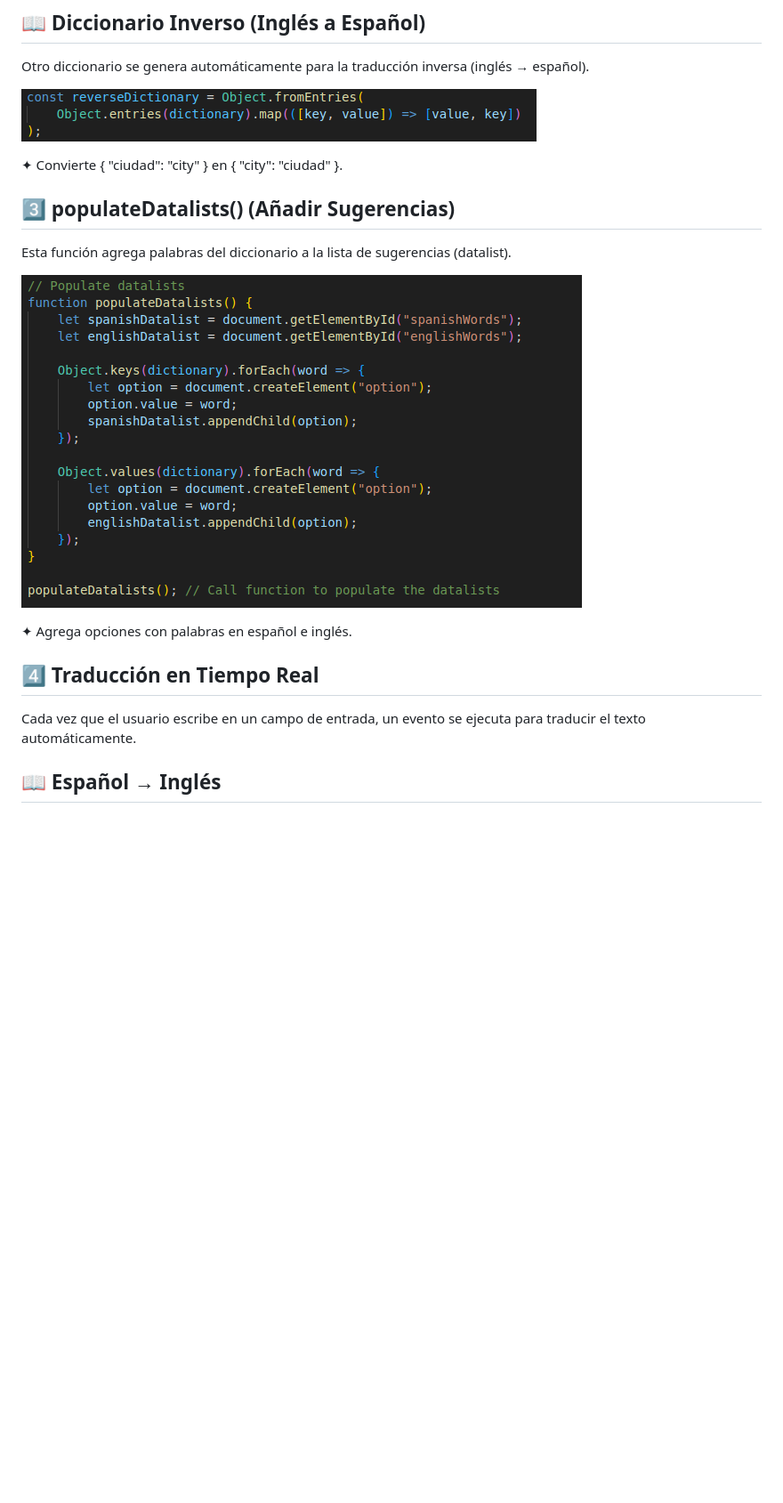
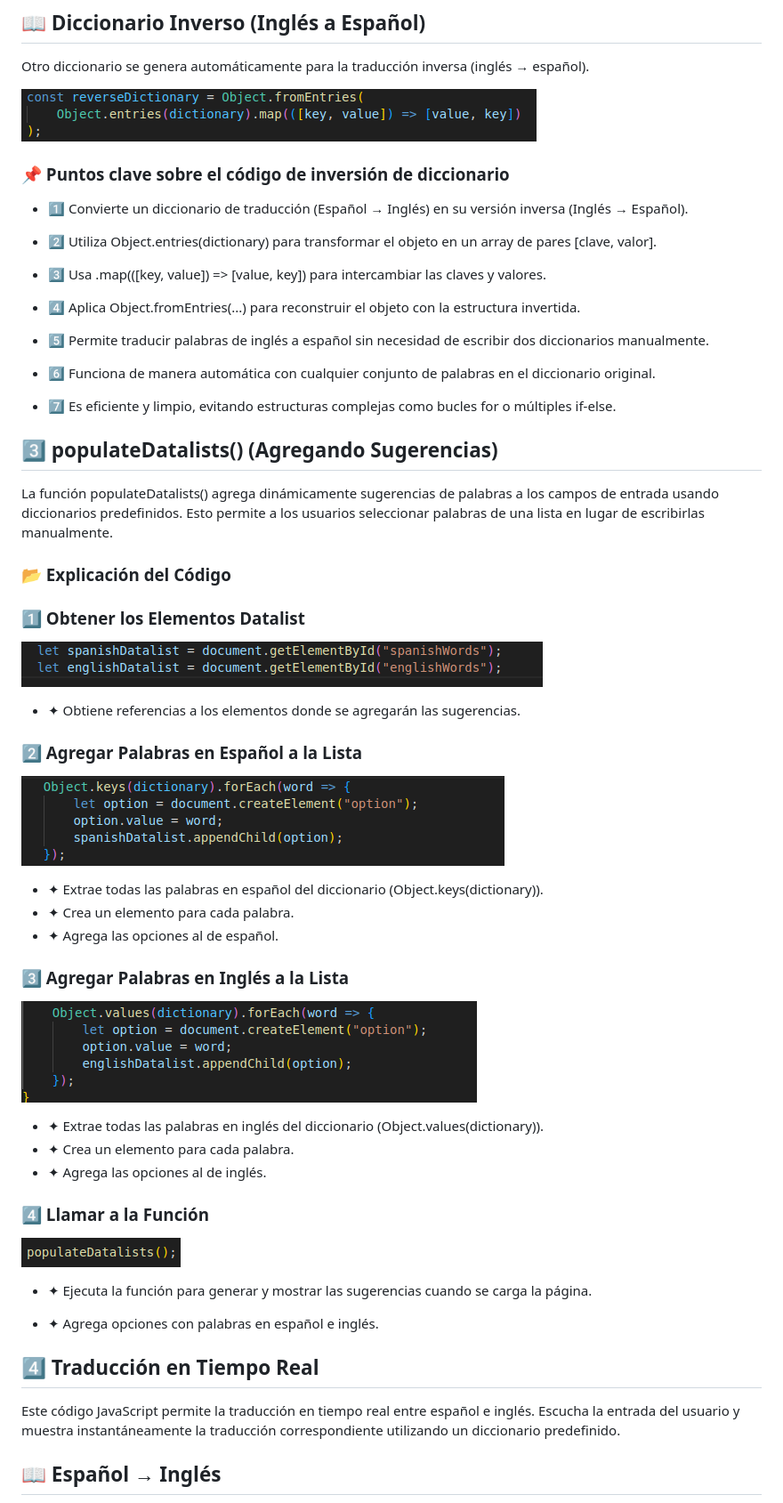
Before and after one commit to mahamsajid55/traductor-MAA, a Markdown page: README.md, the part around the change printed below. Shown: that part at 89% size. GitHub-like rendering; pictures changed too: objectkeys.png (added), objectvalue.png (added), populate.png (added); blank space fills up the shorter version.

```diff
--- a/README.md
+++ b/README.md
@@ -62,20 +56,61 @@ Otro diccionario se genera automáticamente para la traducción inversa (inglés
 
 ![ReverseDictionary](reversedictionary.png)
 
-✦ Convierte { "ciudad": "city" } en { "city": "ciudad" }.
+### 📌 Puntos clave sobre el código de inversión de diccionario
 
-## 3️⃣ populateDatalists() (Añadir Sugerencias)
+- 1️⃣ Convierte un diccionario de traducción (Español → Inglés) en su versión inversa (Inglés → Español).
 
-Esta función agrega palabras del diccionario a la lista de sugerencias (datalist).
+- 2️⃣ Utiliza Object.entries(dictionary) para transformar el objeto en un array de pares [clave, valor].
 
-![PopulateDatalist](datalist.png)
+- 3️⃣ Usa .map(([key, value]) => [value, key]) para intercambiar las claves y valores.
+
+- 4️⃣ Aplica Object.fromEntries(...) para reconstruir el objeto con la estructura invertida.
+
+- 5️⃣ Permite traducir palabras de inglés a español sin necesidad de escribir dos diccionarios manualmente.
+
+- 6️⃣ Funciona de manera automática con cualquier conjunto de palabras en el diccionario original.
+
+- 7️⃣ Es eficiente y limpio, evitando estructuras complejas como bucles for o múltiples if-else.
+
+## 3️⃣ populateDatalists() (Agregando Sugerencias)
+
+La función populateDatalists() agrega dinámicamente sugerencias de palabras a los campos de entrada usando diccionarios predefinidos. Esto permite a los usuarios seleccionar palabras de una lista en lugar de escribirlas manualmente.
+
+### 📂 Explicación del Código
+### 1️⃣ Obtener los Elementos Datalist
+
+![Spanish](spanish.png)
+
+- ✦ Obtiene referencias a los elementos <datalist> donde se agregarán las sugerencias.
+
+###  2️⃣ Agregar Palabras en Español a la Lista
+
+![Objectkeys](objectkeys.png)
+
+- ✦ Extrae todas las palabras en español del diccionario (Object.keys(dictionary)).
+- ✦ Crea un elemento <option> para cada palabra.
+- ✦ Agrega las opciones al <datalist> de español.
+
+### 3️⃣ Agregar Palabras en Inglés a la Lista
+
+![Objectvalues](objectvalue.png)
+
+- ✦ Extrae todas las palabras en inglés del diccionario (Object.values(dictionary)).
+- ✦ Crea un elemento <option> para cada palabra.
+- ✦ Agrega las opciones al <datalist> de inglés.
+
+### 4️⃣ Llamar a la Función
+
+![Populate](populate.png)
+
+- ✦ Ejecuta la función para generar y mostrar las sugerencias cuando se carga la página.
 
 
-✦ Agrega opciones con palabras en español e inglés.
+- ✦ Agrega opciones con palabras en español e inglés.
 
 ## 4️⃣ Traducción en Tiempo Real
 
-Cada vez que el usuario escribe en un campo de entrada, un evento se ejecuta para traducir el texto automáticamente.
+Este código JavaScript permite la traducción en tiempo real entre español e inglés. Escucha la entrada del usuario y muestra instantáneamente la traducción correspondiente utilizando un diccionario predefinido.
 
 ## 📖 Español → Inglés
 
```
Also changed, not shown: other parts of README.md (+63 -19 lines).
